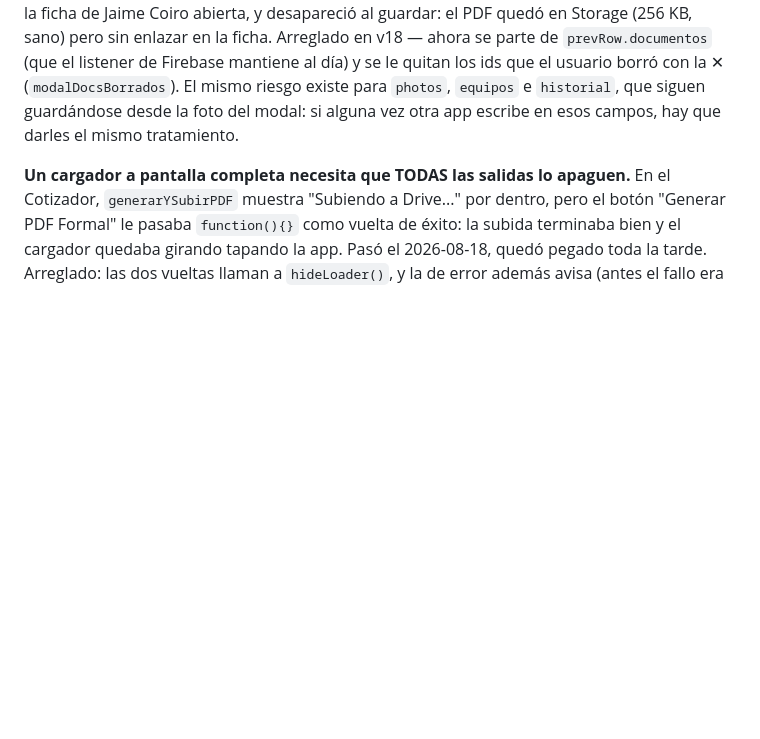
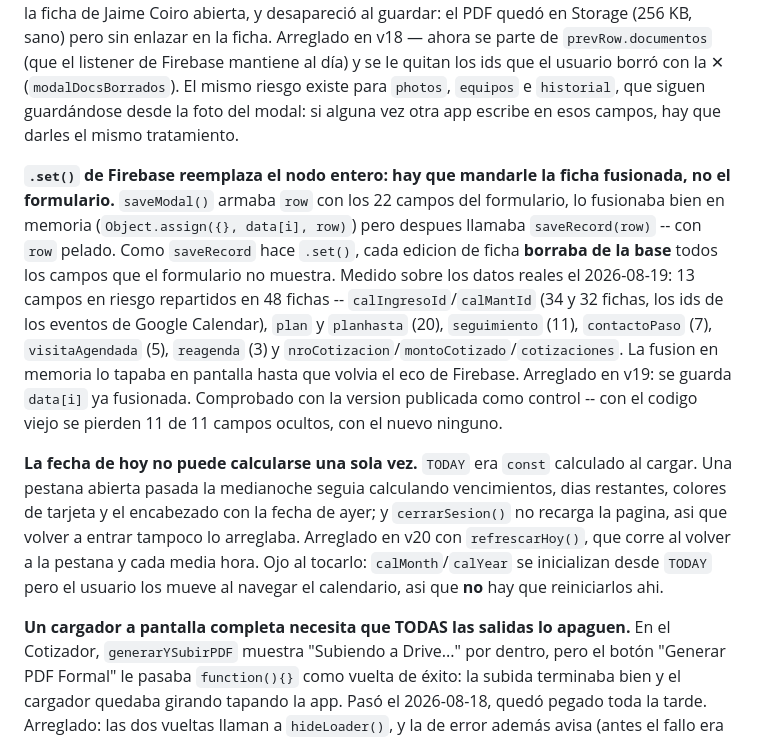
Before and after one commit to contactoleoning/indicador-leon, a Markdown page: ESTADO.md, the part around the change. Drawn GitHub-style; blank space fills up the shorter version.

Commit message:
ESTADO: documentar el borrado de campos por .set() con el formulario pelado y la fecha de hoy congelada

```diff
--- a/ESTADO.md
+++ b/ESTADO.md
@@ -234,6 +234,29 @@ riesgo existe para `photos`, `equipos` e `historial`, que siguen guardándose
 desde la foto del modal: si alguna vez otra app escribe en esos campos, hay que
 darles el mismo tratamiento.
 
+**`.set()` de Firebase reemplaza el nodo entero: hay que mandarle la ficha
+fusionada, no el formulario.** `saveModal()` armaba `row` con los 22 campos del
+formulario, lo fusionaba bien en memoria (`Object.assign({}, data[i], row)`)
+pero despues llamaba `saveRecord(row)` -- con `row` pelado. Como `saveRecord`
+hace `.set()`, cada edicion de ficha **borraba de la base** todos los campos que
+el formulario no muestra. Medido sobre los datos reales el 2026-08-19: 13 campos
+en riesgo repartidos en 48 fichas -- `calIngresoId`/`calMantId` (34 y 32 fichas,
+los ids de los eventos de Google Calendar), `plan` y `planhasta` (20),
+`seguimiento` (11), `contactoPaso` (7), `visitaAgendada` (5), `reagenda` (3) y
+`nroCotizacion`/`montoCotizado`/`cotizaciones`. La fusion en memoria lo tapaba
+en pantalla hasta que volvia el eco de Firebase. Arreglado en v19: se guarda
+`data[i]` ya fusionada. Comprobado con la version publicada como control -- con
+el codigo viejo se pierden 11 de 11 campos ocultos, con el nuevo ninguno.
+
+**La fecha de hoy no puede calcularse una sola vez.** `TODAY` era `const`
+calculado al cargar. Una pestana abierta pasada la medianoche seguia calculando
+vencimientos, dias restantes, colores de tarjeta y el encabezado con la fecha de
+ayer; y `cerrarSesion()` no recarga la pagina, asi que volver a entrar tampoco
+lo arreglaba. Arreglado en v20 con `refrescarHoy()`, que corre al volver a la
+pestana y cada media hora. Ojo al tocarlo: `calMonth`/`calYear` se inicializan
+desde `TODAY` pero el usuario los mueve al navegar el calendario, asi que
+**no** hay que reiniciarlos ahi.
+
 **Un cargador a pantalla completa necesita que TODAS las salidas lo apaguen.**
 En el Cotizador, `generarYSubirPDF` muestra "Subiendo a Drive..." por dentro,
 pero el botón "Generar PDF Formal" le pasaba `function(){}` como vuelta de
```
